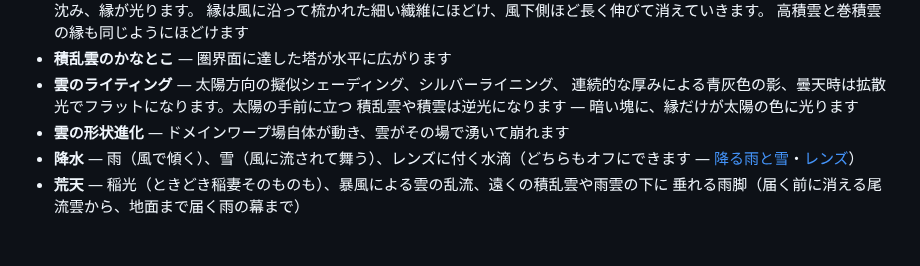
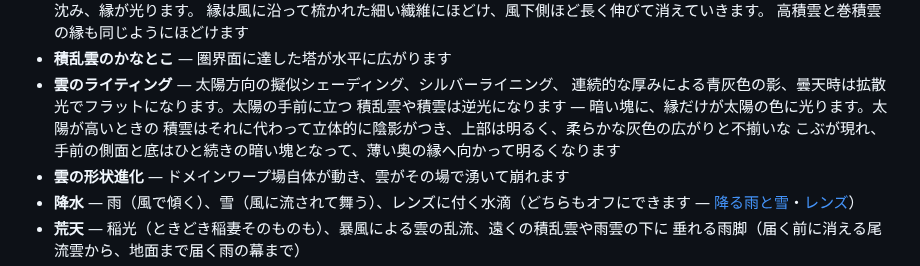
Before and after one commit to takustaqu/atmosphere, a Markdown page: README.ja.md, the part around the change. Rendered like a GitHub page; blank space fills up the shorter version.

Commit message:
Describe the daytime backlit cumulus in README and CHANGELOG
Co-Authored-By: Claude Opus 5.5 <noreply@anthropic.com>

```diff
--- a/README.ja.md
+++ b/README.ja.md
@@ -43,7 +43,9 @@ const sky = new Atmosphere(canvas, {
 - **積乱雲のかなとこ** — 圏界面に達した塔が水平に広がります
 - **雲のライティング** — 太陽方向の擬似シェーディング、シルバーライニング、
   連続的な厚みによる青灰色の影、曇天時は拡散光でフラットになります。太陽の手前に立つ
-  積乱雲や積雲は逆光になります — 暗い塊に、縁だけが太陽の色に光ります
+  積乱雲や積雲は逆光になります — 暗い塊に、縁だけが太陽の色に光ります。太陽が高いときの
+  積雲はそれに代わって立体的に陰影がつき、上部は明るく、柔らかな灰色の広がりと不揃いな
+  こぶが現れ、手前の側面と底はひと続きの暗い塊となって、薄い奥の縁へ向かって明るくなります
 - **雲の形状進化** — ドメインワープ場自体が動き、雲がその場で湧いて崩れます
 - **降水** — 雨（風で傾く）、雪（風に流されて舞う）、レンズに付く水滴（どちらもオフにできます — [降る雨と雪](#降る雨と雪)・[レンズ](#レンズ)）
 - **荒天** — 稲光（ときどき稲妻そのものも）、暴風による雲の乱流、遠くの積乱雲や雨雲の下に
```
Also changed, not shown: CHANGELOG.md (+18 -0 lines), README.md (+3 -1 lines).
